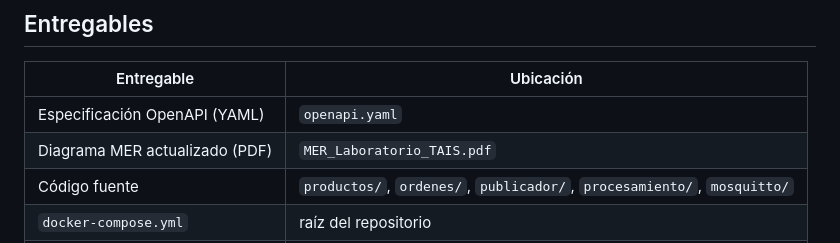
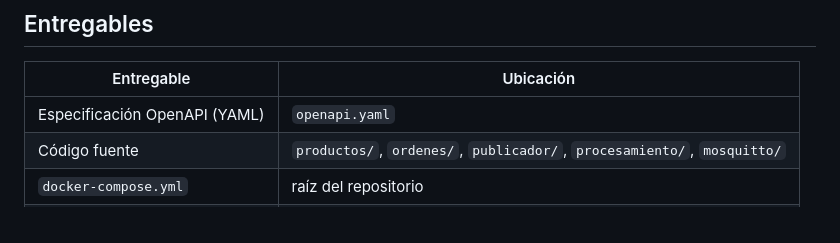
Before and after one commit to AgustinMS2/Laboratorio-TAIS, a Markdown page: README.md, the part around one of its changes. Drawn GitHub-style.

```diff
--- a/README.md
+++ b/README.md
@@ -379,7 +379,6 @@ cada orden deje de estar en `Created`.
 | Entregable                          | Ubicación                                                        |
 |-------------------------------------|------------------------------------------------------------------|
 | Especificación OpenAPI (YAML)       | `openapi.yaml`                                                   |
-| Diagrama MER actualizado (PDF)      | `MER_Laboratorio_TAIS.pdf`                                       |
 | Código fuente                       | `productos/`, `ordenes/`, `publicador/`, `procesamiento/`, `mosquitto/` |
 | `docker-compose.yml`                | raíz del repositorio                                             |
 | Script de invocaciones (curl)       | [`test_apis.sh`](test_apis.sh)                                   |
```
Also changed, not shown: other parts of README.md (+2 -2 lines).
